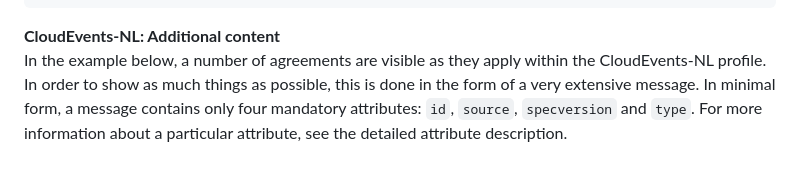
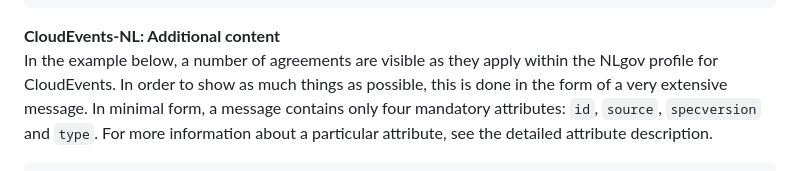
Before and after one commit to Logius-standaarden/NL-GOV-profile-for-CloudEvents, a Markdown page: sections/Example.md, the part around the change. Drawn GitHub-style.

```diff
--- a/sections/Example.md
+++ b/sections/Example.md
@@ -20,7 +20,7 @@ The following example shows a CloudEvent serialized as JSON:
 <aside class=" addition">
 <b>CloudEvents-NL: Additional content</b></br>
 
-In the example below, a number of agreements are visible as they apply within the CloudEvents-NL profile.
+In the example below, a number of agreements are visible as they apply within the NLgov profile for CloudEvents.
 In order to show as much things as possible, this is done in the form of a very extensive message.
 In minimal form, a message contains only four mandatory attributes: `id`, `source`, `specversion` and `type`.
 For more information about a particular attribute, see the detailed attribute description.
```
Also changed, not shown: sections/Context Attributes.md (+1 -1 lines), sections/Preface.md (+2 -2 lines).
